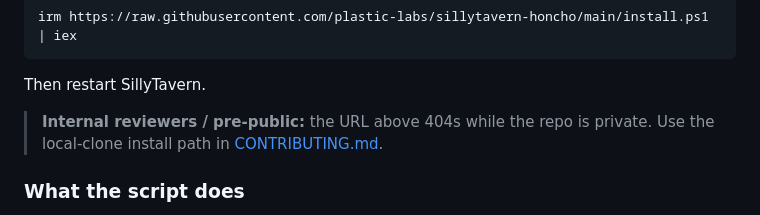
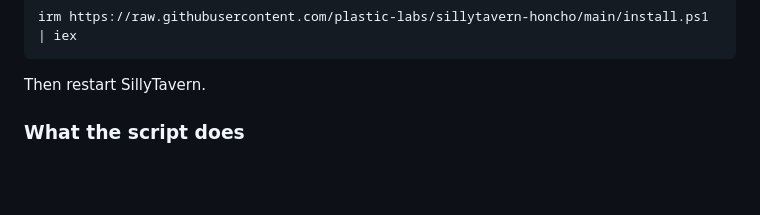
Before and after one commit to plastic-labs/sillytavern-honcho, a Markdown page: README.md, the part around the change. Rendered like a GitHub page; blank space fills up the shorter version.

````diff
--- a/README.md
+++ b/README.md
@@ -17,8 +17,6 @@ irm https://raw.githubusercontent.com/plastic-labs/sillytavern-honcho/main/insta
 ```
 
 Then restart SillyTavern.
-
-> **Internal reviewers / pre-public:** the URL above 404s while the repo is private. Use the local-clone install path in [CONTRIBUTING.md](CONTRIBUTING.md).
 
 ### What the script does
 
````
Also changed, not shown: CONTRIBUTING.md (+1 -3 lines).
